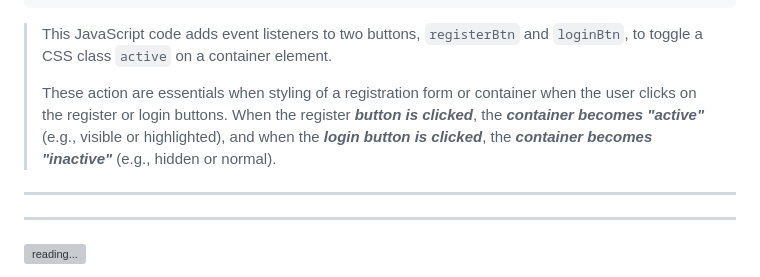
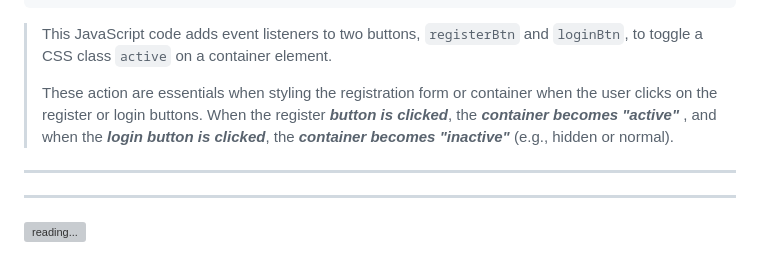
Before and after one commit to Dresae/PrcW06-Login_A, a Markdown page: readme.md, the part around the change. GitHub-like rendering; grey boxes are pictures that could not be loaded.

````diff
--- a/readme.md
+++ b/readme.md
@@ -269,7 +269,7 @@ loginBtn.addEventListener('click', () => {
 ```
 > This JavaScript code adds event listeners to two buttons, `registerBtn` and `loginBtn`, to toggle a CSS class `active` on a container element.
 >
->These action are essentials when styling of a registration form or container when the user clicks on the register or login buttons. When the register _**button is clicked**_, the _**container becomes "active"**_ (e.g., visible or highlighted), and when the _**login button is clicked**_, the _**container becomes "inactive"**_ (e.g., hidden or normal).
+>These action are essentials when styling the registration form or container when the user clicks on the register or login buttons. When the register _**button is clicked**_, the _**container becomes "active"**_ , and when the _**login button is clicked**_, the _**container becomes "inactive"**_ (e.g., hidden or normal).
 
 ***
 ***
````
